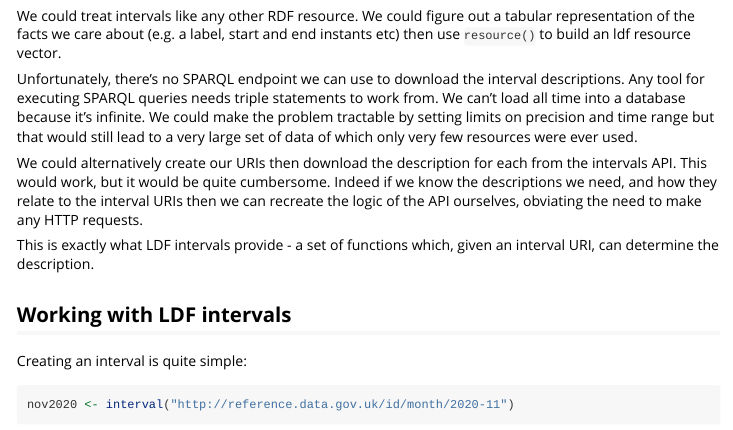
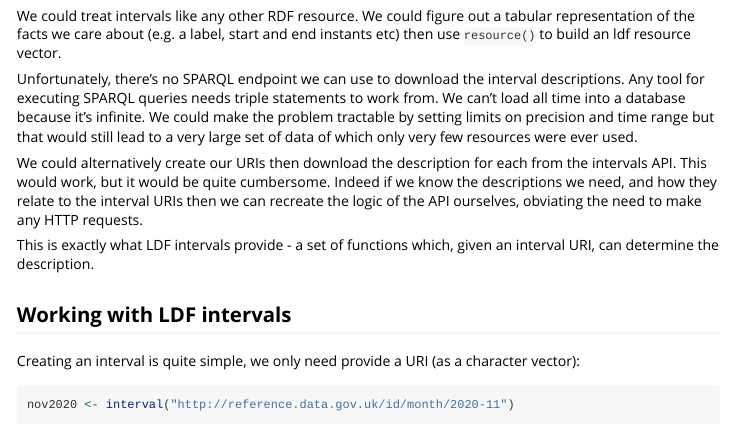
Before and after one commit to Swirrl/linked-data-frames, an R Markdown document (vignettes/working-with-ldf-intervals.Rmd): the page in a window 1100 px wide, from 460 px down. Rendered offline with R 4.5, knitr and Pandoc, with nearby package versions; some code elsewhere in the file could not run offline; long lines of code are wrapped.

Commit message:
Minor doc edits

````diff
--- a/vignettes/working-with-ldf-intervals.Rmd
+++ b/vignettes/working-with-ldf-intervals.Rmd
@@ -40,7 +40,7 @@ This is exactly what LDF intervals provide - a set of functions which, given an
 
 ## Working with LDF intervals
 
-Creating an interval is quite simple:
+Creating an interval is quite simple, we only need provide a URI (as a character vector):
 
 ```{r}
 nov2020 <- interval("http://reference.data.gov.uk/id/month/2020-11")
````
Also changed, not shown: README.md, 1 other file.
